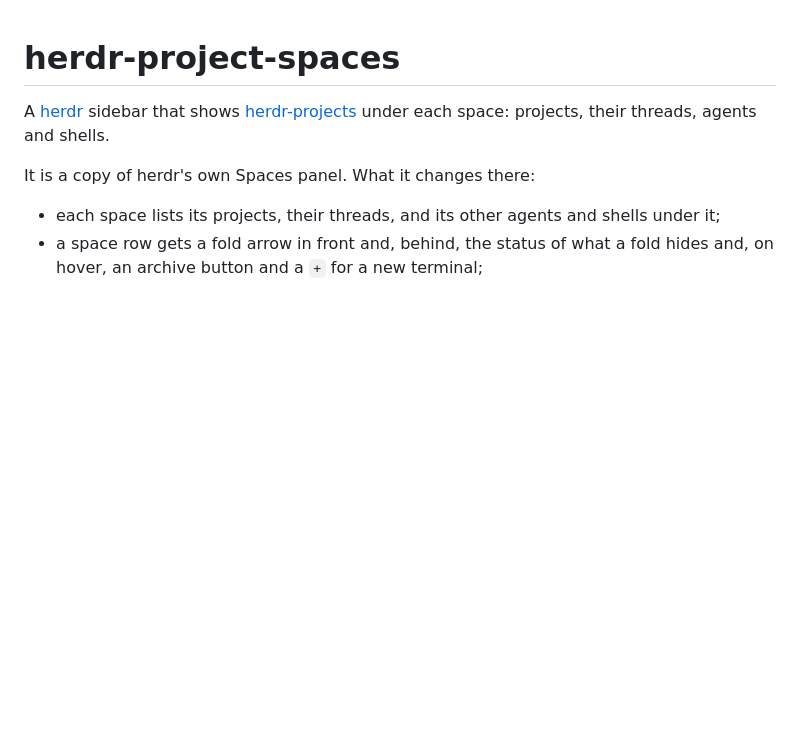
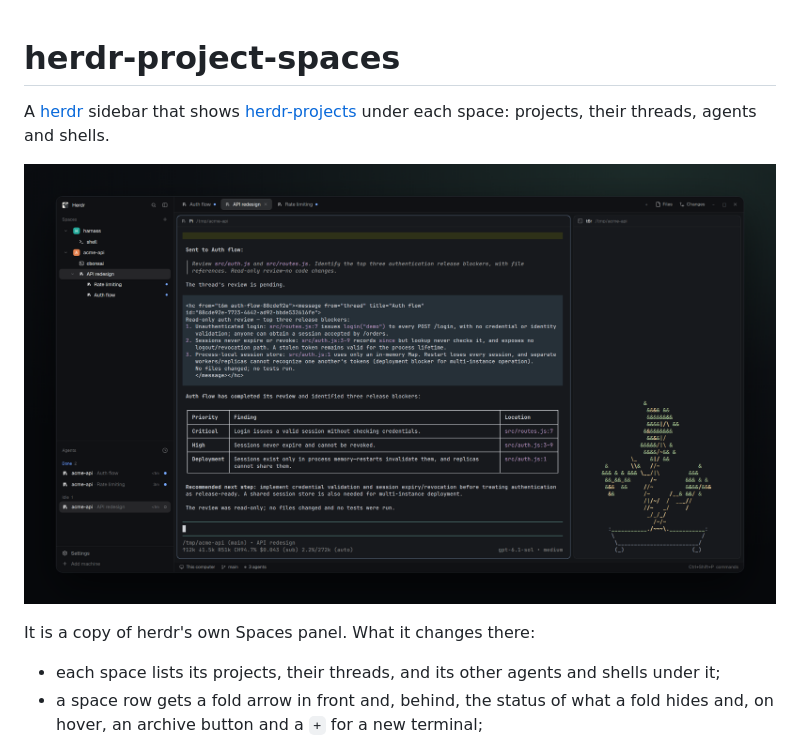
Before and after one commit to ingur/herdr-project-spaces, a Markdown page: README.md, the part around the change. Drawn GitHub-style; pictures changed too: preview.png (added); blank space fills up the shorter version.

Commit message:
docs: add preview

```diff
--- a/README.md
+++ b/README.md
@@ -1,6 +1,8 @@
 # herdr-project-spaces
 
 A [herdr](https://herdr.dev) sidebar that shows [herdr-projects](https://github.com/ingur/herdr-projects) under each space: projects, their threads, agents and shells.
+
+![herdr-project-spaces](preview.png)
 
 It is a copy of herdr's own Spaces panel. What it changes there:
 
```
Also changed, not shown: RECIPE.md (+2 -0 lines).
